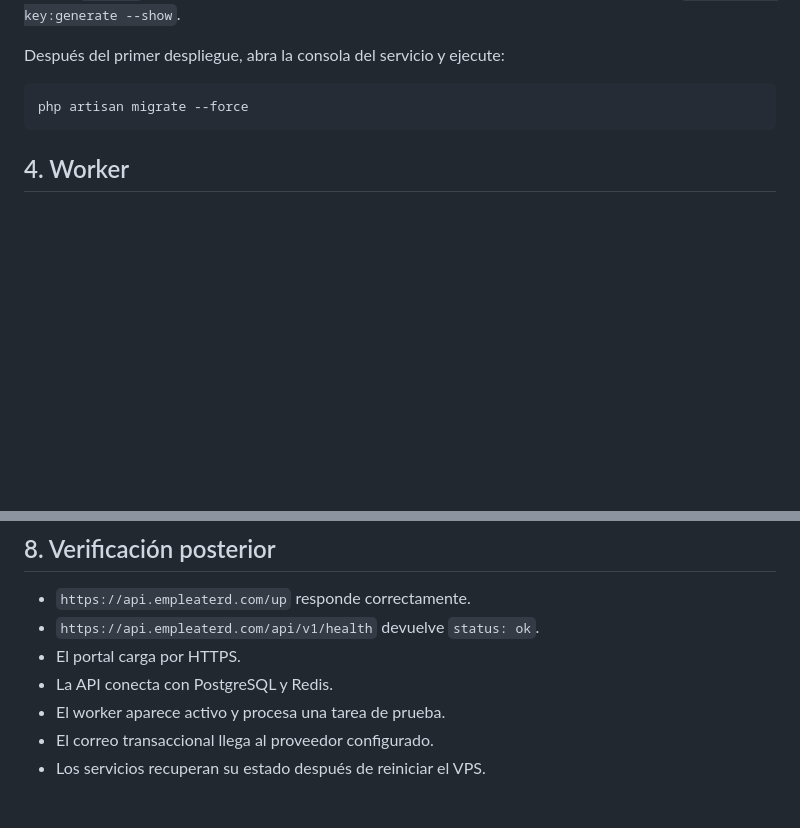
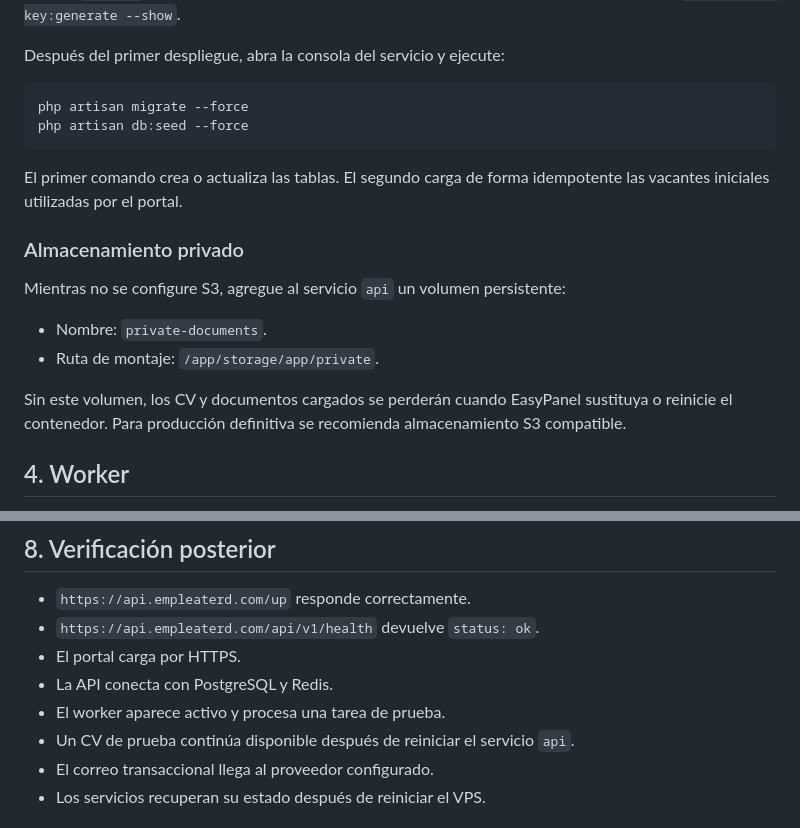
Before and after one commit to tebanmendz1/empleateRD, a Markdown page: docs/DEPLOY_EASYPANEL.md, 2 parts joined by grey strips. Drawn GitHub-style; blank space fills up the shorter version.

Commit message:
Document persistent candidate storage

````diff
--- a/docs/DEPLOY_EASYPANEL.md
+++ b/docs/DEPLOY_EASYPANEL.md
@@ -80,7 +80,19 @@ Después del primer despliegue, abra la consola del servicio y ejecute:
 
 ```text
 php artisan migrate --force
+php artisan db:seed --force
 ```
+
+El primer comando crea o actualiza las tablas. El segundo carga de forma idempotente las vacantes iniciales utilizadas por el portal.
+
+### Almacenamiento privado
+
+Mientras no se configure S3, agregue al servicio `api` un volumen persistente:
+
+- Nombre: `private-documents`.
+- Ruta de montaje: `/app/storage/app/private`.
+
+Sin este volumen, los CV y documentos cargados se perderán cuando EasyPanel sustituya o reinicie el contenedor. Para producción definitiva se recomienda almacenamiento S3 compatible.
 
 ## 4. Worker
 
@@ -127,6 +139,7 @@ Cuando el primer despliegue funcione:
 - El portal carga por HTTPS.
 - La API conecta con PostgreSQL y Redis.
 - El worker aparece activo y procesa una tarea de prueba.
+- Un CV de prueba continúa disponible después de reiniciar el servicio `api`.
 - El correo transaccional llega al proveedor configurado.
 - Los servicios recuperan su estado después de reiniciar el VPS.
 
````
